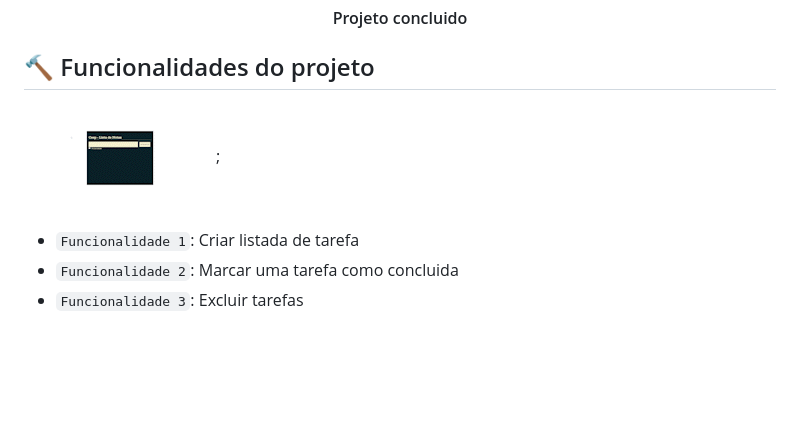
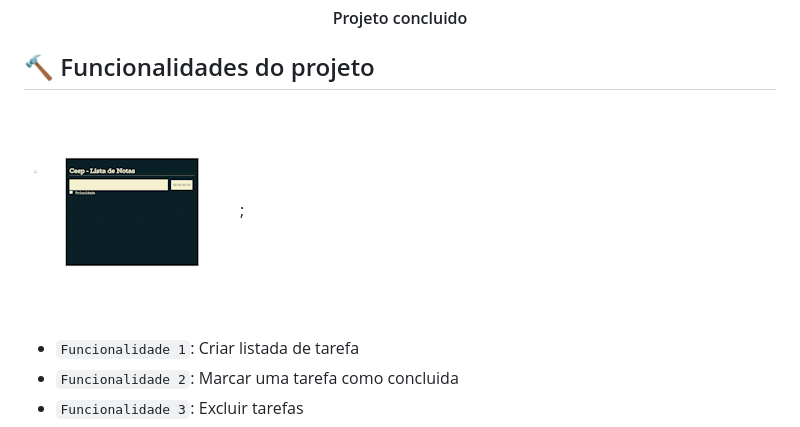
Before and after one commit to bcdias/Ceep, a Markdown page: README.md, the part around the change. GitHub-like rendering; pictures changed too: assets/CeepGif.gif (added); blank space fills up the shorter version.

Commit message:
Adicionando um gif maior

```diff
--- a/README.md
+++ b/README.md
@@ -12,7 +12,7 @@ O Ceep é uma aplicação de notas onde o usuário pode cria uma lista de notas
 
 ## :hammer: Funcionalidades do projeto
 
-![gif com as funcionalidades do projeto](/assets/Ceep.gif);
+![gif com as funcionalidades do projeto](/assets/CeepGif.gif);
 
 - `Funcionalidade 1`: Criar listada de tarefa
 - `Funcionalidade 2`: Marcar uma tarefa como concluida
```
